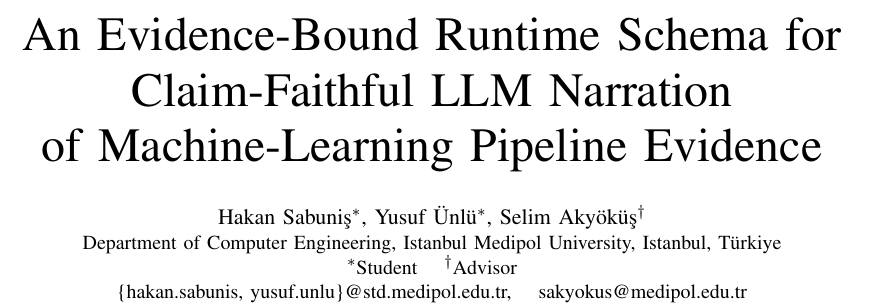
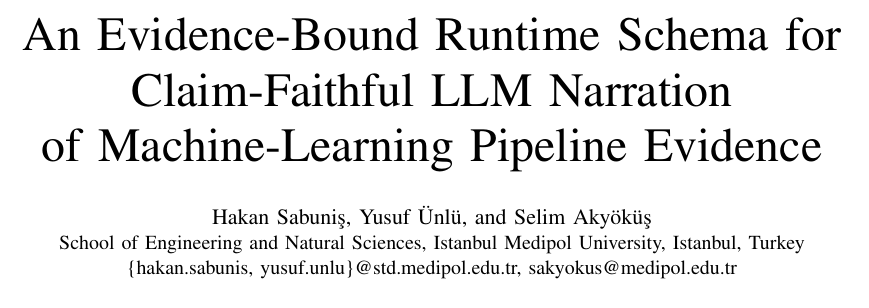
Before and after one commit to hakansabunis/ml-copilot, a LaTeX paper (paper/inista_latex/main.tex): part of page 2 of 7, cut so that both start at the same text. Compiled offline with pdfLaTeX.

Commit message:
Author block: School of Engineering and Natural Sciences + grouped emails
Match the requested institutional format: plain author names (no
student/advisor footnote marks), single affiliation line "School of
Engineering and Natural Sciences, Istanbul Medipol University,
Istanbul, Turkey", and brace-grouped student emails. Applied to md,
LaTeX, and the regenerated DOCX.

Co-Authored-By: Claude Fable 5 <noreply@anthropic.com>

```diff
--- a/paper/inista_latex/main.tex
+++ b/paper/inista_latex/main.tex
@@ -22,12 +22,9 @@
 \title{An Evidence-Bound Runtime Schema for Claim-Faithful LLM Narration\\of Machine-Learning Pipeline Evidence}
 
 \author{%
-\IEEEauthorblockN{Hakan Sabuni\c{s}\IEEEauthorrefmark{1},
-Yusuf \"Unl\"u\IEEEauthorrefmark{1},
-Selim Aky\"ok\"u\c{s}\IEEEauthorrefmark{2}}
-\IEEEauthorblockA{Department of Computer Engineering, Istanbul Medipol University, Istanbul, T\"urkiye\\
-\IEEEauthorrefmark{1}Student \quad \IEEEauthorrefmark{2}Advisor\\
-\{hakan.sabunis, yusuf.unlu\}@std.medipol.edu.tr, \quad sakyokus@medipol.edu.tr}%
+\IEEEauthorblockN{Hakan Sabuni\c{s}, Yusuf \"Unl\"u, and Selim Aky\"ok\"u\c{s}}
+\IEEEauthorblockA{School of Engineering and Natural Sciences, Istanbul Medipol University, Istanbul, Turkey\\
+\{hakan.sabunis, yusuf.unlu\}@std.medipol.edu.tr, sakyokus@medipol.edu.tr}%
 }
 
 \maketitle
```
Also changed, not shown: paper/INISTA_Paper.md (+3 -3 lines), 1 other file.
